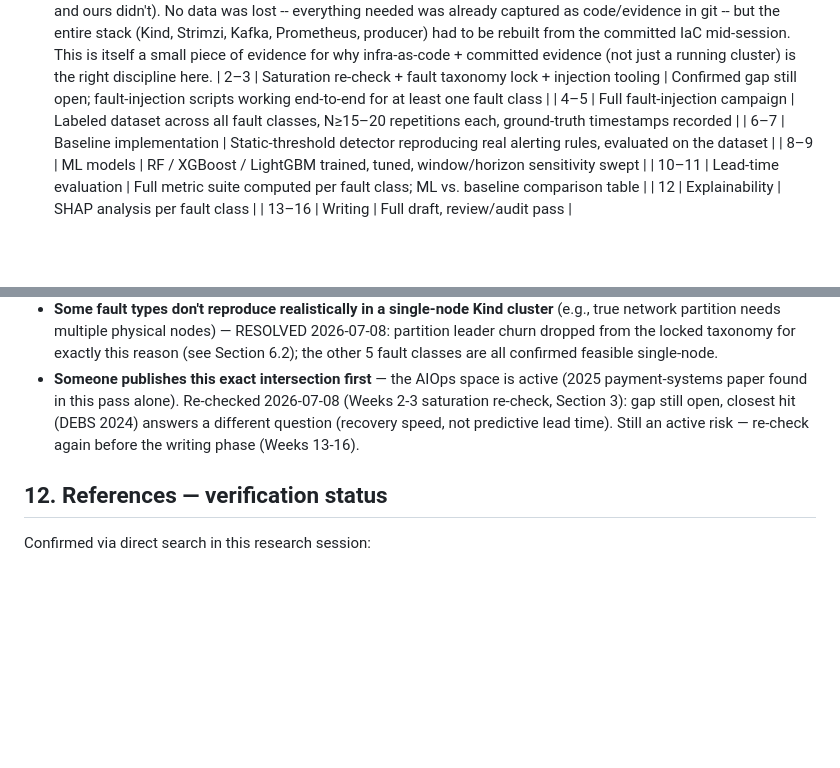
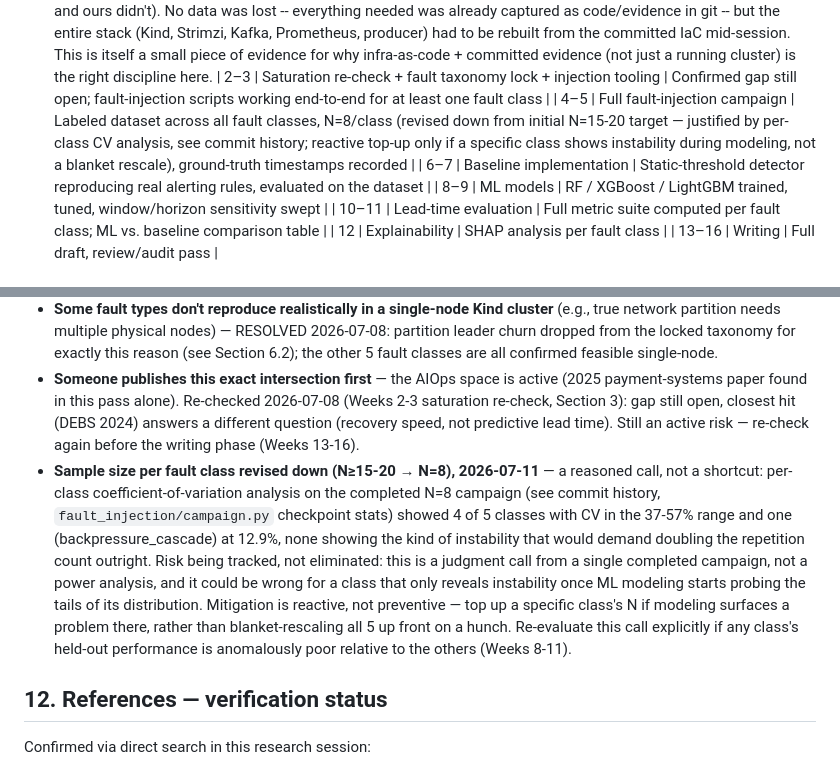
Before and after one commit to RenoX23/kakfa-spark-injection-benchmark, a Markdown page: docs/research_context.md, 2 parts joined by grey strips. Drawn GitHub-style; blank space fills up the shorter version.

Commit message:
research_context.md: revise Weeks 4-5 gate criterion N>=15-20 -> N=8/class
Reasoned scope revision, not a shortcut -- documented as such in both places it needs
to be visible to a future reader (guide, reviewer, future-self):

Section 8: gate criterion now reads N=8/class, justified by per-class CV analysis (see
commit history), with reactive top-up (not blanket rescale) as the stated fallback if a
specific class shows instability during modeling.

Section 11: new Risk Register entry making the revision explicit, including what
evidence it rests on (CV analysis from a single completed campaign, not a power
analysis) and the condition that should trigger revisiting it (anomalously poor
held-out performance for a specific class in Weeks 8-11).

Deliberately does NOT cite "published fault-injection precedent" -- checked Section 3's
literature review first; none of the 6 sources there discuss or justify a per-class
repetition count, so that phrase would have been an unsupported citation-shaped claim
in a document meant to survive a viva. Dropped rather than included uncited.

```diff
--- a/docs/research_context.md
+++ b/docs/research_context.md
@@ -318,7 +318,7 @@ SHAP or permutation feature importance per fault class, to show *which* signals
 - Full Phase 0 deliverable list for this row is now complete. Known operational note (not a gate blocker): the pilot Structured Streaming job's 5s micro-batch trigger interval is undersized for this Kind node's resources -- observed batch durations of 16-27s, fluctuating rather than monotonically climbing (no OOM, no restarts across 20+ minutes). Worth widening the trigger interval before the real fault-injection campaign; not addressed now since it doesn't block this checkpoint.
 - Mid-build incident: the Kind cluster was unexpectedly destroyed mid-session (Docker/WSL2 restart wiped the container; a sibling, unrelated Kind cluster on the same machine survived because it had a restart policy applied and ours didn't). No data was lost -- everything needed was already captured as code/evidence in git -- but the entire stack (Kind, Strimzi, Kafka, Prometheus, producer) had to be rebuilt from the committed IaC mid-session. This is itself a small piece of evidence for why infra-as-code + committed evidence (not just a running cluster) is the right discipline here.
 | 2–3 | Saturation re-check + fault taxonomy lock + injection tooling | Confirmed gap still open; fault-injection scripts working end-to-end for at least one fault class |
-| 4–5 | Full fault-injection campaign | Labeled dataset across all fault classes, N≥15–20 repetitions each, ground-truth timestamps recorded |
+| 4–5 | Full fault-injection campaign | Labeled dataset across all fault classes, N=8/class (revised down from initial N=15-20 target — justified by per-class CV analysis, see commit history; reactive top-up only if a specific class shows instability during modeling, not a blanket rescale), ground-truth timestamps recorded |
 | 6–7 | Baseline implementation | Static-threshold detector reproducing real alerting rules, evaluated on the dataset |
 | 8–9 | ML models | RF / XGBoost / LightGBM trained, tuned, window/horizon sensitivity swept |
 | 10–11 | Lead-time evaluation | Full metric suite computed per fault class; ML vs. baseline comparison table |
@@ -345,6 +345,7 @@ IEEE Access, MDPI Electronics or Applied Sciences (rolling submission, consisten
 - **Class imbalance** (normal windows vastly outnumber pre-failure windows) — plan for class-weighting or SMOTE from the start, report as an explicit methodological step, not an afterthought. Still open, applies at the ML-modeling phase (Weeks 8-9).
 - **Some fault types don't reproduce realistically in a single-node Kind cluster** (e.g., true network partition needs multiple physical nodes) — RESOLVED 2026-07-08: partition leader churn dropped from the locked taxonomy for exactly this reason (see Section 6.2); the other 5 fault classes are all confirmed feasible single-node.
 - **Someone publishes this exact intersection first** — the AIOps space is active (2025 payment-systems paper found in this pass alone). Re-checked 2026-07-08 (Weeks 2-3 saturation re-check, Section 3): gap still open, closest hit (DEBS 2024) answers a different question (recovery speed, not predictive lead time). Still an active risk — re-check again before the writing phase (Weeks 13-16).
+- **Sample size per fault class revised down (N≥15-20 → N=8), 2026-07-11** — a reasoned call, not a shortcut: per-class coefficient-of-variation analysis on the completed N=8 campaign (see commit history, `fault_injection/campaign.py` checkpoint stats) showed 4 of 5 classes with CV in the 37-57% range and one (backpressure_cascade) at 12.9%, none showing the kind of instability that would demand doubling the repetition count outright. Risk being tracked, not eliminated: this is a judgment call from a single completed campaign, not a power analysis, and it could be wrong for a class that only reveals instability once ML modeling starts probing the tails of its distribution. Mitigation is reactive, not preventive — top up a specific class's N if modeling surfaces a problem there, rather than blanket-rescaling all 5 up front on a hunch. Re-evaluate this call explicitly if any class's held-out performance is anomalously poor relative to the others (Weeks 8-11).
 
 ## 12. References — verification status
 
```
